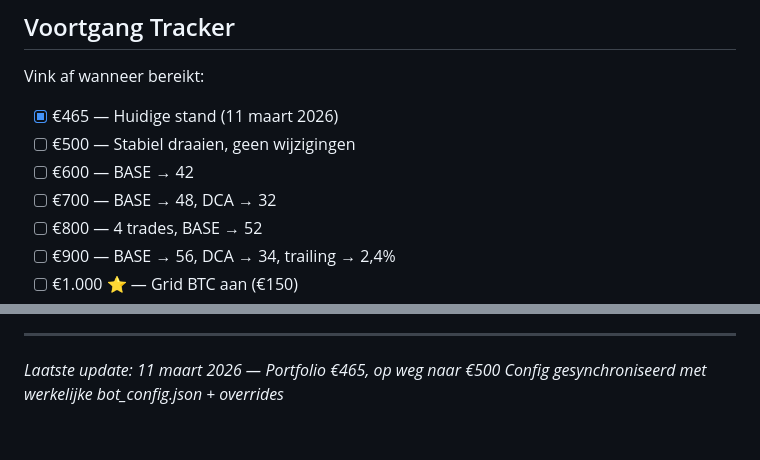
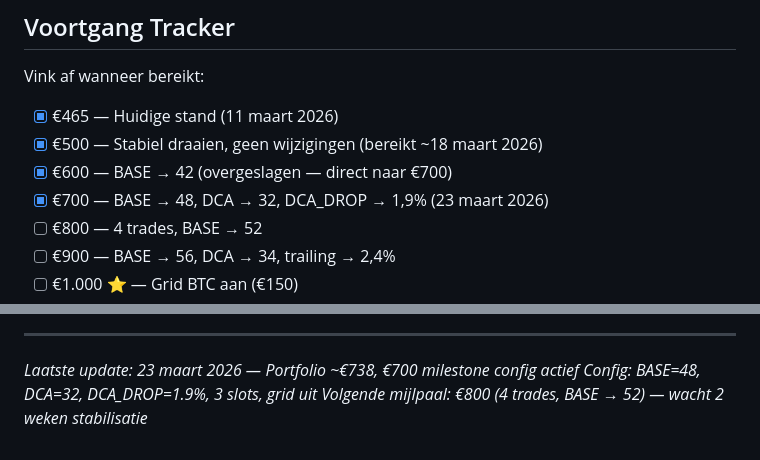
Before and after one commit to sedegroot-lang/Bitvavo-Bot, a Markdown page: docs/PORTFOLIO_ROADMAP.md, 2 parts joined by grey strips. GitHub-like rendering.

Commit message:
milestone: EUR 700 reached - BASE 48, DCA 32, DCA_DROP 1.9%
Portfolio ~EUR 738, 30/30 wins last 2 weeks (100% winrate).
Config updated in local overrides (outside OneDrive).
Roadmap tracker updated through EUR 700 milestone.
Next target: EUR 800 (4 trades, BASE 52) after 2-week stabilization.

```diff
--- a/docs/PORTFOLIO_ROADMAP.md
+++ b/docs/PORTFOLIO_ROADMAP.md
@@ -568,9 +568,9 @@ Hieronder elk bedrag met de exacte actie. **"—"** = geen wijziging, blijf op h
 Vink af wanneer bereikt:
 
 - [x] €465 — Huidige stand (11 maart 2026)
-- [ ] €500 — Stabiel draaien, geen wijzigingen
-- [ ] €600 — BASE → 42
-- [ ] €700 — BASE → 48, DCA → 32
+- [x] €500 — Stabiel draaien, geen wijzigingen (bereikt ~18 maart 2026)
+- [x] €600 — BASE → 42 (overgeslagen — direct naar €700)
+- [x] €700 — BASE → 48, DCA → 32, DCA_DROP → 1,9% (23 maart 2026)
 - [ ] €800 — 4 trades, BASE → 52
 - [ ] €900 — BASE → 56, DCA → 34, trailing → 2,4%
 - [ ] €1.000 ⭐ — Grid BTC aan (€150)
@@ -596,5 +596,6 @@ Vink af wanneer bereikt:
 
 ---
 
-*Laatste update: 11 maart 2026 — Portfolio €465, op weg naar €500*
-*Config gesynchroniseerd met werkelijke bot_config.json + overrides*
+*Laatste update: 23 maart 2026 — Portfolio ~€738, €700 milestone config actief*
+*Config: BASE=48, DCA=32, DCA_DROP=1.9%, 3 slots, grid uit*
+*Volgende mijlpaal: €800 (4 trades, BASE → 52) — wacht 2 weken stabilisatie*
```
